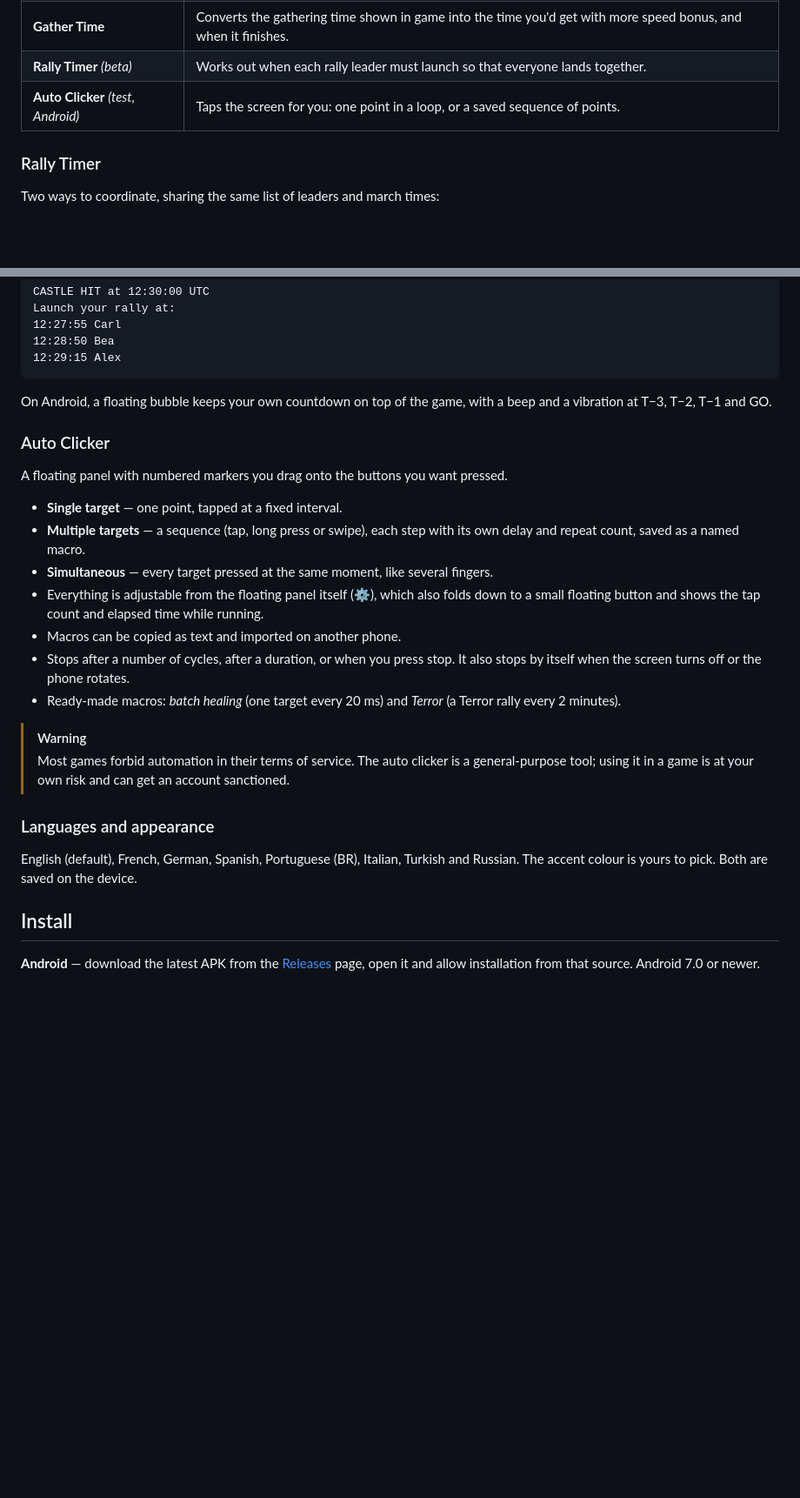
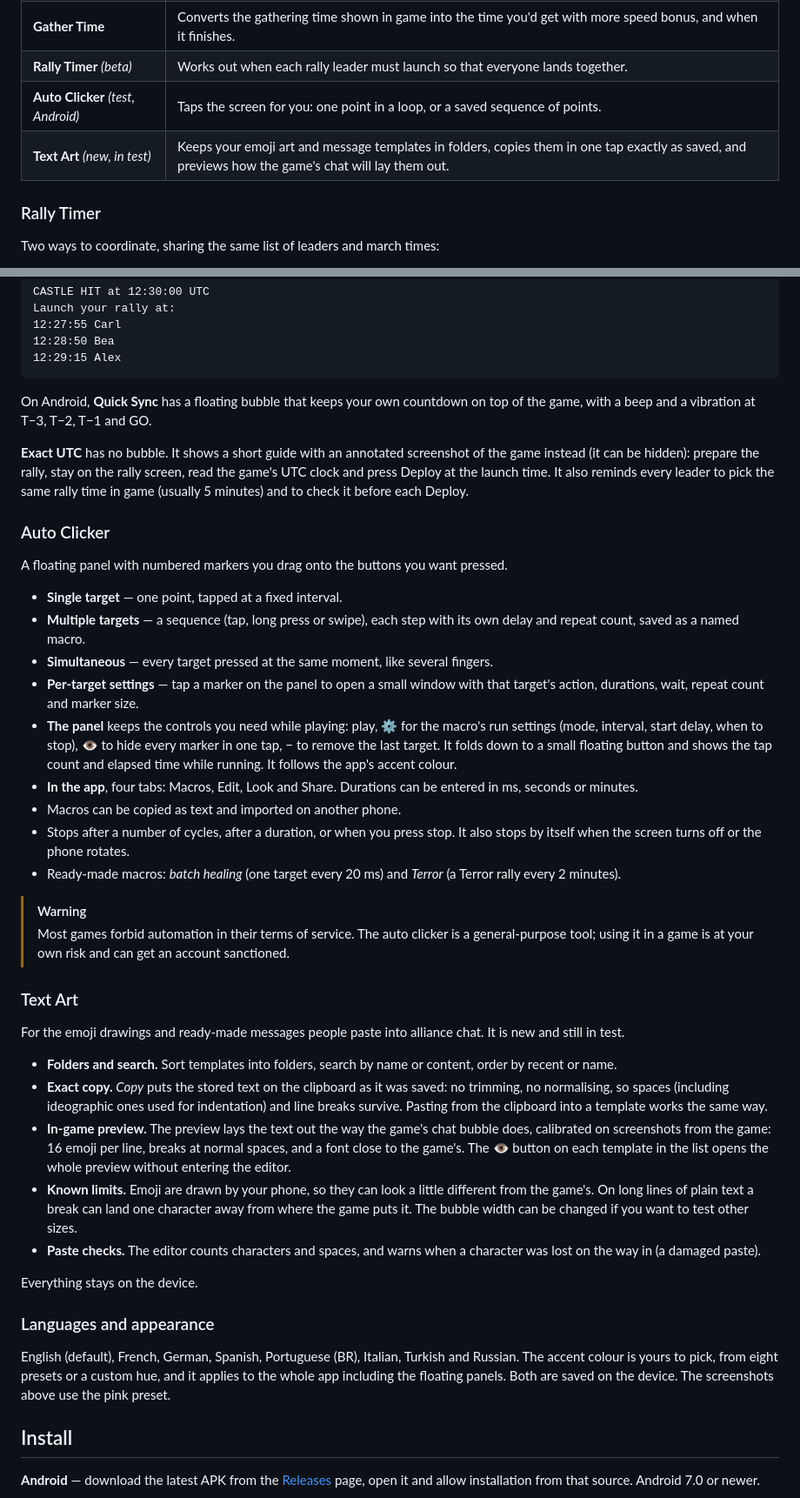
Before and after one commit to Doliglx/kingshot-assistant, a Markdown page: README.md, 2 parts joined by grey strips. Shown at 87% size. GitHub-like rendering; blank space fills up the shorter version.

````diff
--- a/README.md
+++ b/README.md
@@ -29,6 +30,7 @@ Everything is built around how the game is actually played: you type the numbers
 | **Gather Time** | Converts the gathering time shown in game into the time you'd get with more speed bonus, and when it finishes. |
 | **Rally Timer** *(beta)* | Works out when each rally leader must launch so that everyone lands together. |
 | **Auto Clicker** *(test, Android)* | Taps the screen for you: one point in a loop, or a saved sequence of points. |
+| **Text Art** *(new, in test)* | Keeps your emoji art and message templates in folders, copies them in one tap exactly as saved, and previews how the game's chat will lay them out. |
 
 ### Rally Timer
 
@@ -48,7 +50,9 @@ Launch your rally at:
 12:29:15 Alex
 ```
 
-On Android, a floating bubble keeps your own countdown on top of the game, with a beep and a vibration at T−3, T−2, T−1 and GO.
+On Android, **Quick Sync** has a floating bubble that keeps your own countdown on top of the game, with a beep and a vibration at T−3, T−2, T−1 and GO.
+
+**Exact UTC** has no bubble. It shows a short guide with an annotated screenshot of the game instead (it can be hidden): prepare the rally, stay on the rally screen, read the game's UTC clock and press Deploy at the launch time. It also reminds every leader to pick the same rally time in game (usually 5 minutes) and to check it before each Deploy.
 
 ### Auto Clicker
 
@@ -57,7 +61,9 @@ A floating panel with numbered markers you drag onto the buttons you want presse
 - **Single target** — one point, tapped at a fixed interval.
 - **Multiple targets** — a sequence (tap, long press or swipe), each step with its own delay and repeat count, saved as a named macro.
 - **Simultaneous** — every target pressed at the same moment, like several fingers.
-- Everything is adjustable from the floating panel itself (⚙), which also folds down to a small floating button and shows the tap count and elapsed time while running.
+- **Per-target settings** — tap a marker on the panel to open a small window with that target's action, durations, wait, repeat count and marker size.
+- **The panel** keeps the controls you need while playing: play, ⚙ for the macro's run settings (mode, interval, start delay, when to stop), 👁 to hide every marker in one tap, − to remove the last target. It folds down to a small floating button and shows the tap count and elapsed time while running. It follows the app's accent colour.
+- **In the app**, four tabs: Macros, Edit, Look and Share. Durations can be entered in ms, seconds or minutes.
 - Macros can be copied as text and imported on another phone.
 - Stops after a number of cycles, after a duration, or when you press stop. It also stops by itself when the screen turns off or the phone rotates.
 - Ready-made macros: *batch healing* (one target every 20 ms) and *Terror* (a Terror rally every 2 minutes).
@@ -65,9 +71,21 @@ A floating panel with numbered markers you drag onto the buttons you want presse
 > [!WARNING]
 > Most games forbid automation in their terms of service. The auto clicker is a general-purpose tool; using it in a game is at your own risk and can get an account sanctioned.
 
+### Text Art
+
+For the emoji drawings and ready-made messages people paste into alliance chat. It is new and still in test.
+
+- **Folders and search.** Sort templates into folders, search by name or content, order by recent or name.
+- **Exact copy.** *Copy* puts the stored text on the clipboard as it was saved: no trimming, no normalising, so spaces (including ideographic ones used for indentation) and line breaks survive. Pasting from the clipboard into a template works the same way.
+- **In-game preview.** The preview lays the text out the way the game's chat bubble does, calibrated on screenshots from the game: 16 emoji per line, breaks at normal spaces, and a font close to the game's. The 👁 button on each template in the list opens the whole preview without entering the editor.
+- **Known limits.** Emoji are drawn by your phone, so they can look a little different from the game's. On long lines of plain text a break can land one character away from where the game puts it. The bubble width can be changed if you want to test other sizes.
+- **Paste checks.** The editor counts characters and spaces, and warns when a character was lost on the way in (a damaged paste).
+
+Everything stays on the device.
+
 ### Languages and appearance
 
-English (default), French, German, Spanish, Portuguese (BR), Italian, Turkish and Russian. The accent colour is yours to pick. Both are saved on the device.
+English (default), French, German, Spanish, Portuguese (BR), Italian, Turkish and Russian. The accent colour is yours to pick, from eight presets or a custom hue, and it applies to the whole app including the floating panels. Both are saved on the device. The screenshots above use the pink preset.
 
 ## Install
 
````
Also changed, not shown: other parts of README.md (+10 -8 lines), docs/screenshots/clicker.png, docs/screenshots/frakinator.png, docs/screenshots/home.png, docs/screenshots/rally.png, docs/screenshots/settings.png, docs/screenshots/textart.png (added).
